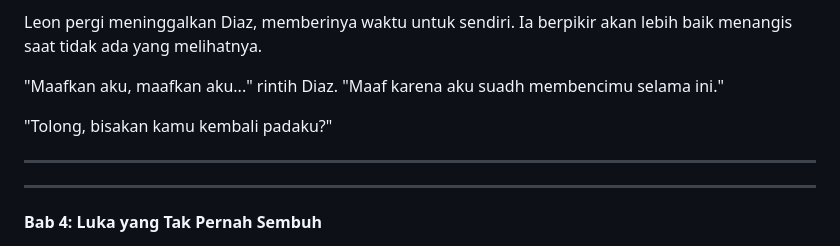
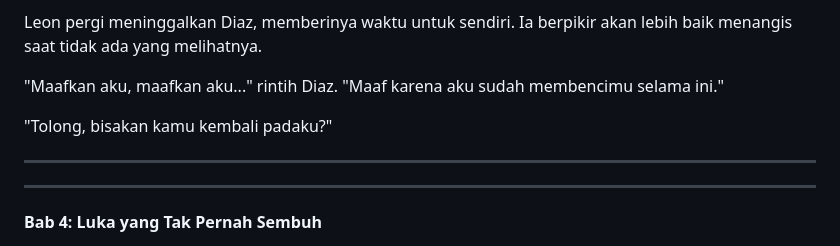
Before and after one commit to authorkejam/authornovel, a Markdown page: Novel/2BoulevardsofBrokenDream/boulevards_chapter14.md, the part around the change printed below. Rendered like a GitHub page.

```diff
--- a/Novel/2BoulevardsofBrokenDream/boulevards_chapter14.md
+++ b/Novel/2BoulevardsofBrokenDream/boulevards_chapter14.md
@@ -72,11 +72,12 @@ Untuk pertama kalinya, suara Diaz bergetar bukan karena amarah, melainkan karena
 
 Leon pergi meninggalkan Diaz, memberinya waktu untuk sendiri. Ia berpikir akan lebih baik menangis saat tidak ada yang melihatnya.
 
-"Maafkan aku, maafkan aku..." rintih Diaz. "Maaf karena aku suadh membencimu selama ini."
+"Maafkan aku, maafkan aku..." rintih Diaz. "Maaf karena aku sudah membencimu selama ini."
 
 "Tolong, bisakan kamu kembali padaku?"
 
 ---
+
 ---
 
 **Bab 4: Luka yang Tak Pernah Sembuh**
```
Also changed, not shown: other parts of Novel/2BoulevardsofBrokenDream/boulevards_chapter14.md (+1 -0 lines).
